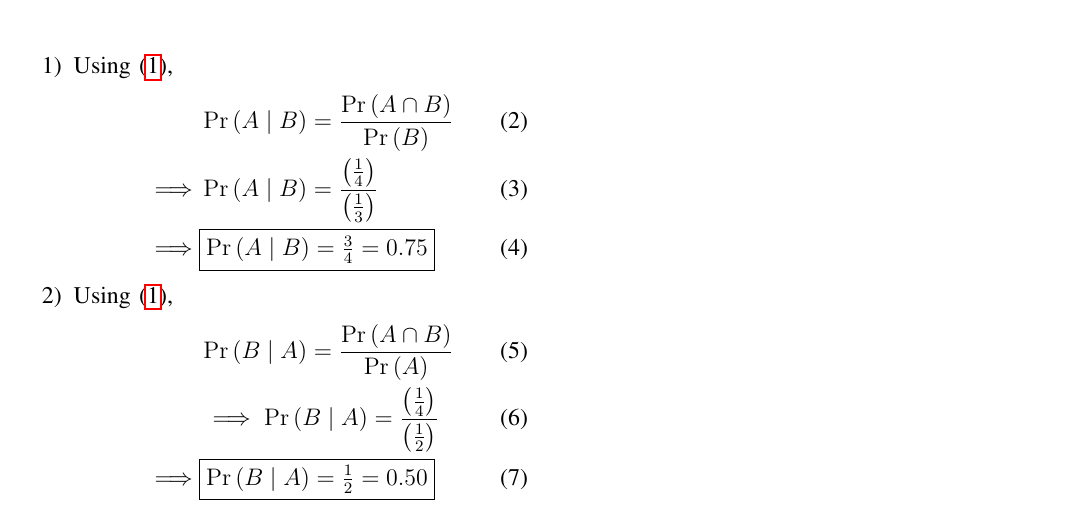
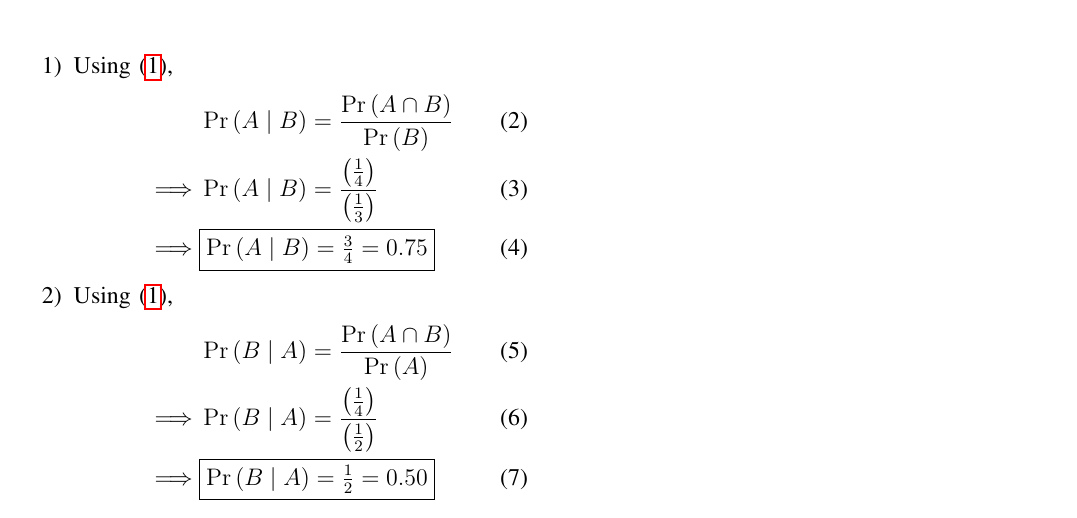
Before and after one commit to Varshini11024/AI1110-PRV, a LaTeX problem sheet (Assignment2/main.tex): part of the page, cut so that both start at the same text. Compiled offline with pdfLaTeX.

Commit message:
Update main.tex

```diff
--- a/Assignment2/main.tex
+++ b/Assignment2/main.tex
@@ -76,7 +76,7 @@ columns=fullflexible
             \item Using \eqref{1},
                 \begin{align}
                 &\pr{B \mid A} = \frac{\pr{A \cap B}}{\pr{A}}\\
-                &\implies \pr{B \mid A} = {\frac{\brak{\frac{1}{4}}}{\brak{\frac{1}{2}}}}\\
+                \implies &\pr{B \mid A} = {\frac{\brak{\frac{1}{4}}}{\brak{\frac{1}{2}}}}\\
                 \implies &\fbox{$\pr{B \mid A} = \frac{1}{2} = 0.50$}
             \end{align}
         \end{enumerate}
```
